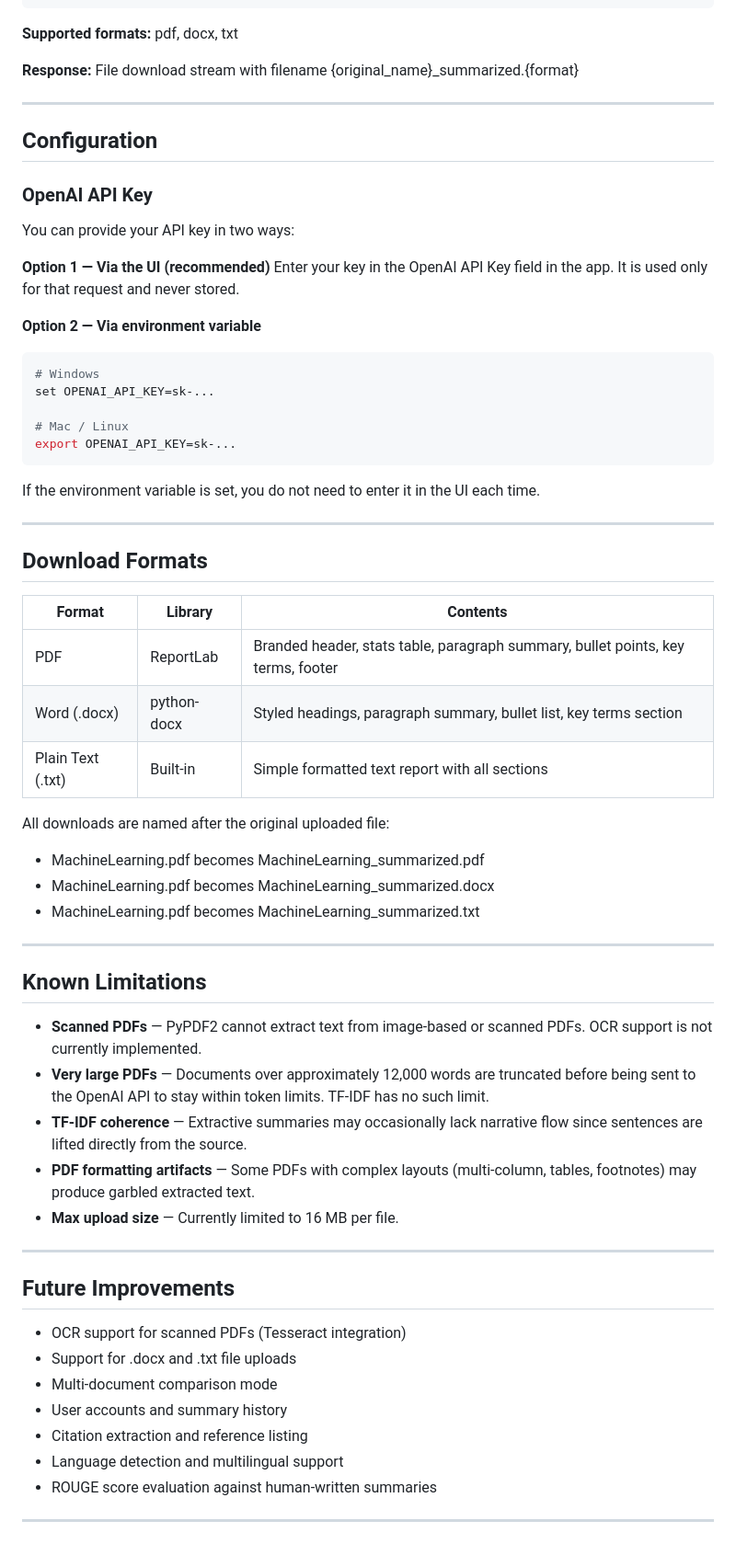
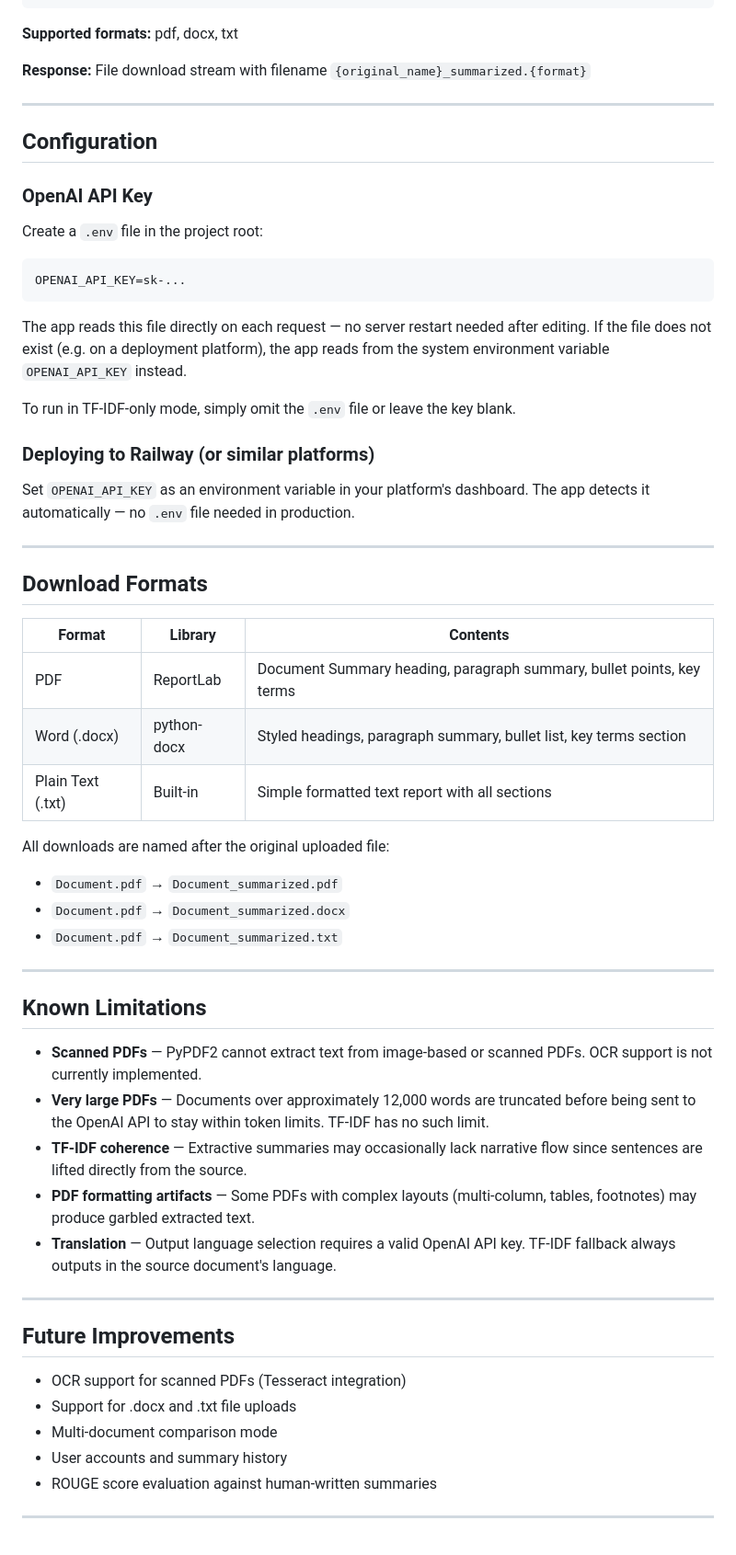
Before and after one commit to IMMZY/ScholarSum, a Markdown page: README.md, the part around one of its changes. Shown at 92% size. Rendered like a GitHub page.

````diff
--- a/README.md
+++ b/README.md
@@ -261,28 +309,24 @@ Generates and returns a downloadable summary file.
 
 **Supported formats:** pdf, docx, txt
 
-**Response:** File download stream with filename {original_name}_summarized.{format}
+**Response:** File download stream with filename `{original_name}_summarized.{format}`
 
 ---
 
 ## Configuration
 
 ### OpenAI API Key
-You can provide your API key in two ways:
-
-**Option 1 — Via the UI (recommended)**
-Enter your key in the OpenAI API Key field in the app. It is used only for that request and never stored.
-
-**Option 2 — Via environment variable**
-```bash
-# Windows
-set OPENAI_API_KEY=sk-...
-
-# Mac / Linux
-export OPENAI_API_KEY=sk-...
+Create a `.env` file in the project root:
+```
+OPENAI_API_KEY=sk-...
 ```
 
-If the environment variable is set, you do not need to enter it in the UI each time.
+The app reads this file directly on each request — no server restart needed after editing. If the file does not exist (e.g. on a deployment platform), the app reads from the system environment variable `OPENAI_API_KEY` instead.
+
+To run in TF-IDF-only mode, simply omit the `.env` file or leave the key blank.
+
+### Deploying to Railway (or similar platforms)
+Set `OPENAI_API_KEY` as an environment variable in your platform's dashboard. The app detects it automatically — no `.env` file needed in production.
 
 ---
 
@@ -290,14 +334,14 @@ If the environment variable is set, you do not need to enter it in the UI each t
 
 | Format | Library | Contents |
 |---|---|---|
-| PDF | ReportLab | Branded header, stats table, paragraph summary, bullet points, key terms, footer |
+| PDF | ReportLab | Document Summary heading, paragraph summary, bullet points, key terms |
 | Word (.docx) | python-docx | Styled headings, paragraph summary, bullet list, key terms section |
 | Plain Text (.txt) | Built-in | Simple formatted text report with all sections |
 
 All downloads are named after the original uploaded file:
-- MachineLearning.pdf becomes MachineLearning_summarized.pdf
-- MachineLearning.pdf becomes MachineLearning_summarized.docx
-- MachineLearning.pdf becomes MachineLearning_summarized.txt
+- `Document.pdf` → `Document_summarized.pdf`
+- `Document.pdf` → `Document_summarized.docx`
+- `Document.pdf` → `Document_summarized.txt`
 
 ---
 
@@ -307,7 +351,7 @@ All downloads are named after the original uploaded file:
 - **Very large PDFs** — Documents over approximately 12,000 words are truncated before being sent to the OpenAI API to stay within token limits. TF-IDF has no such limit.
 - **TF-IDF coherence** — Extractive summaries may occasionally lack narrative flow since sentences are lifted directly from the source.
 - **PDF formatting artifacts** — Some PDFs with complex layouts (multi-column, tables, footnotes) may produce garbled extracted text.
-- **Max upload size** — Currently limited to 16 MB per file.
+- **Translation** — Output language selection requires a valid OpenAI API key. TF-IDF fallback always outputs in the source document's language.
 
 ---
 
@@ -317,8 +361,6 @@ All downloads are named after the original uploaded file:
 - Support for .docx and .txt file uploads
 - Multi-document comparison mode
 - User accounts and summary history
-- Citation extraction and reference listing
-- Language detection and multilingual support
 - ROUGE score evaluation against human-written summaries
 
 ---
````
Also changed, not shown: other parts of README.md (+82 -34 lines).
